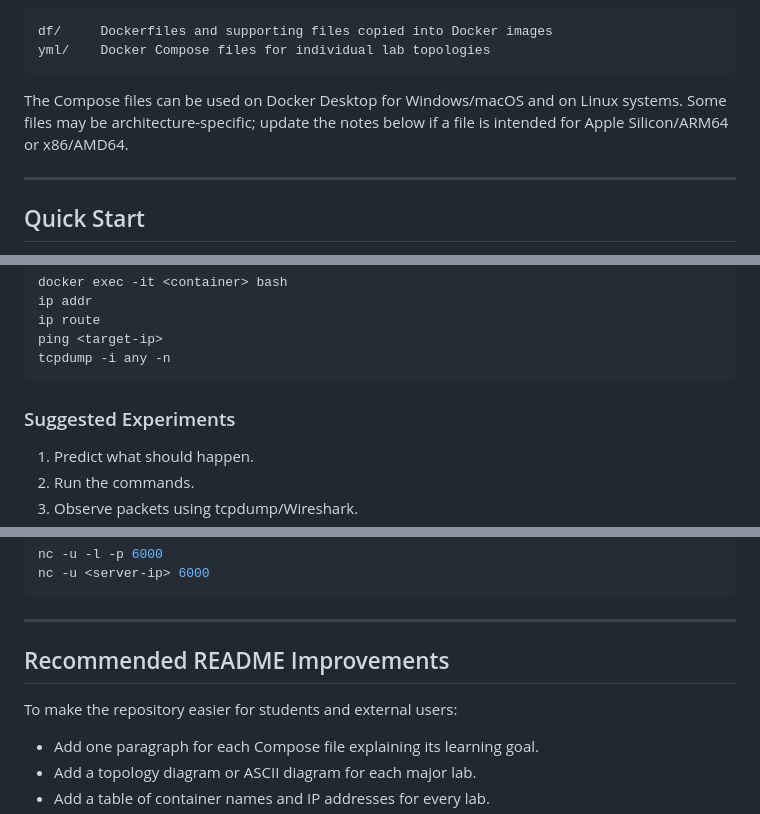
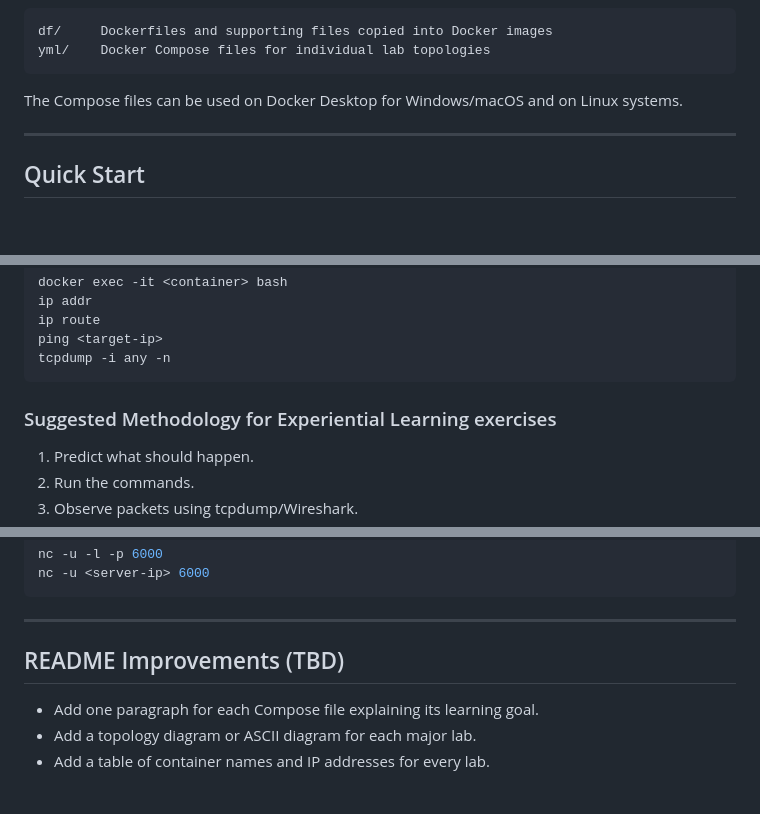
Before and after one commit to rprustagi/Docker-based-exercises-Network-Security, a Markdown page: README.md, 3 parts joined by grey strips. GitHub-like rendering; blank space fills up the shorter version.

````diff
--- a/README.md
+++ b/README.md
@@ -15,7 +15,7 @@ df/     Dockerfiles and supporting files copied into Docker images
 yml/    Docker Compose files for individual lab topologies
 ```
 
-The Compose files can be used on Docker Desktop for Windows/macOS and on Linux systems. Some files may be architecture-specific; update the notes below if a file is intended for Apple Silicon/ARM64 or x86/AMD64.
+The Compose files can be used on Docker Desktop for Windows/macOS and on Linux systems.
 
 ---
 
@@ -377,7 +375,7 @@ ping <target-ip>
 tcpdump -i any -n
 ```
 
-### Suggested Experiments
+### Suggested Methodology for Experiential Learning exercises
 1. Predict what should happen.
 2. Run the commands.
 3. Observe packets using tcpdump/Wireshark.
@@ -452,9 +450,7 @@ nc -u <server-ip> 6000
 
 ---
 
-## Recommended README Improvements
-
-To make the repository easier for students and external users:
+##  README Improvements (TBD)
 
 - Add one paragraph for each Compose file explaining its learning goal.
 - Add a topology diagram or ASCII diagram for each major lab.
````
Also changed, not shown: other parts of README.md (+10 -12 lines).
